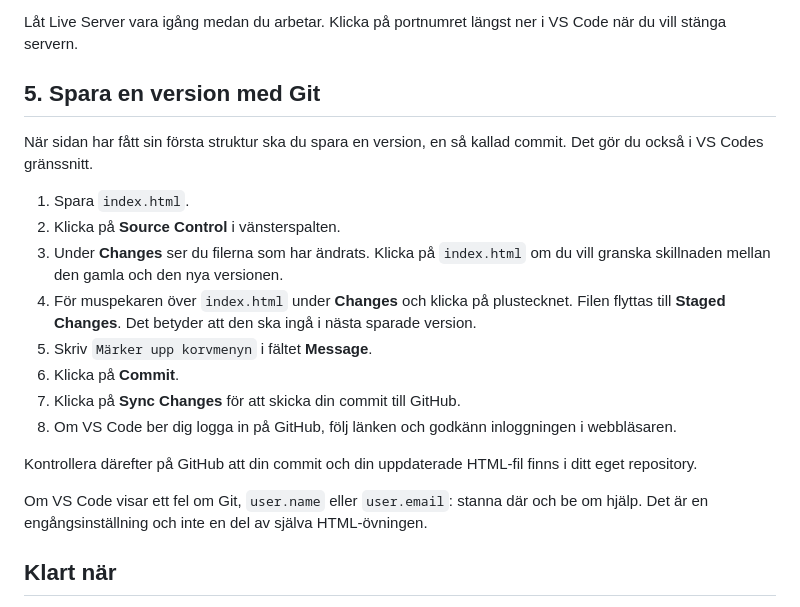
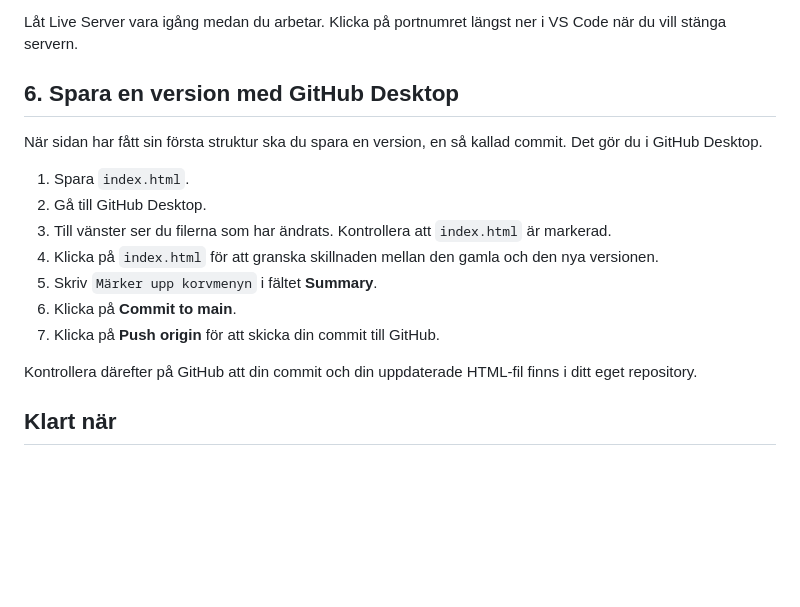
Before and after one commit to simmalugnt-se/flygande-korven-template, a Markdown page: README.md, the part around one of its changes. Rendered like a GitHub page; blank space fills up the shorter version.

```diff
--- a/README.md
+++ b/README.md
@@ -100,29 +120,23 @@ Om **Go Live** inte syns kan du högerklicka på `index.html` i Explorer och vä
 Låt Live Server vara igång medan du arbetar. Klicka på portnumret längst ner i
 VS Code när du vill stänga servern.
 
-## 5. Spara en version med Git
+## 6. Spara en version med GitHub Desktop
 
 När sidan har fått sin första struktur ska du spara en version, en så kallad
-commit. Det gör du också i VS Codes gränssnitt.
+commit. Det gör du i GitHub Desktop.
 
 1. Spara `index.html`.
-2. Klicka på **Source Control** i vänsterspalten.
-3. Under **Changes** ser du filerna som har ändrats. Klicka på `index.html` om du
-   vill granska skillnaden mellan den gamla och den nya versionen.
-4. För muspekaren över `index.html` under **Changes** och klicka på plustecknet.
-   Filen flyttas till **Staged Changes**. Det betyder att den ska ingå i nästa
-   sparade version.
-5. Skriv `Märker upp korvmenyn` i fältet **Message**.
-6. Klicka på **Commit**.
-7. Klicka på **Sync Changes** för att skicka din commit till GitHub.
-8. Om VS Code ber dig logga in på GitHub, följ länken och godkänn inloggningen i
-   webbläsaren.
+2. Gå till GitHub Desktop.
+3. Till vänster ser du filerna som har ändrats. Kontrollera att `index.html` är
+   markerad.
+4. Klicka på `index.html` för att granska skillnaden mellan den gamla och den nya
+   versionen.
+5. Skriv `Märker upp korvmenyn` i fältet **Summary**.
+6. Klicka på **Commit to main**.
+7. Klicka på **Push origin** för att skicka din commit till GitHub.
 
 Kontrollera därefter på GitHub att din commit och din uppdaterade HTML-fil finns
 i ditt eget repository.
-
-Om VS Code visar ett fel om Git, `user.name` eller `user.email`: stanna där och
-be om hjälp. Det är en engångsinställning och inte en del av själva HTML-övningen.
 
 ## Klart när
 
```
Also changed, not shown: other parts of README.md (+37 -17 lines).
